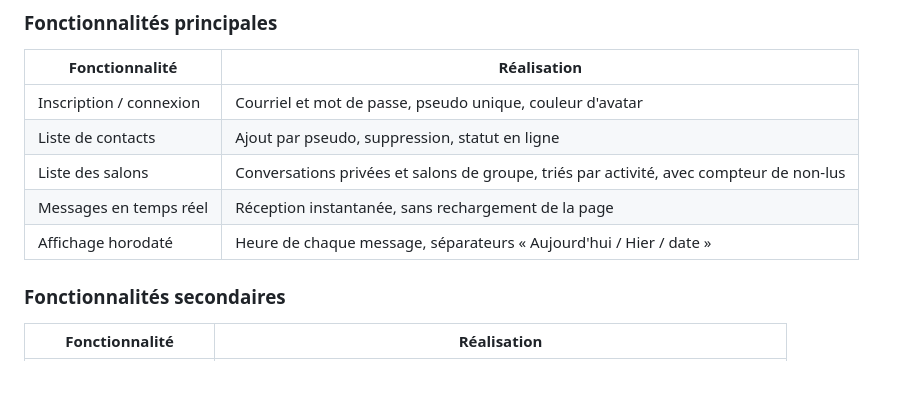
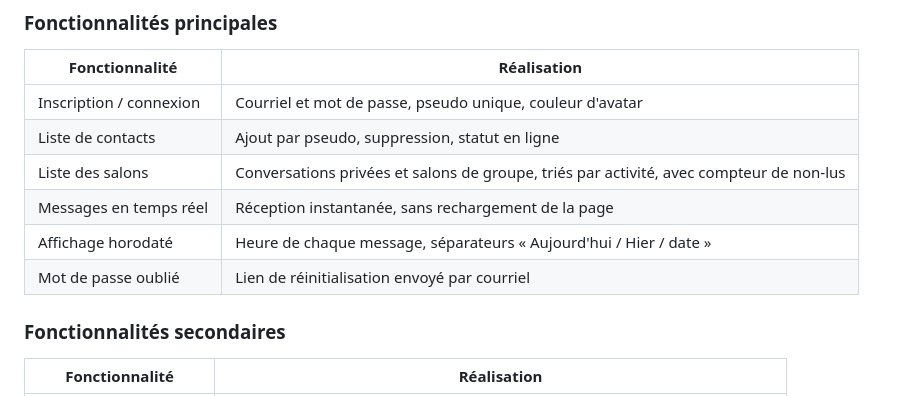
Before and after one commit to AlyMagas224/messagerie, a Markdown page: README.md, the part around the change. Drawn GitHub-style.

```diff
--- a/README.md
+++ b/README.md
@@ -22,6 +22,7 @@ enregistrées dans **Supabase**.
 | Liste des salons | Conversations privées et salons de groupe, triés par activité, avec compteur de non-lus |
 | Messages en temps réel | Réception instantanée, sans rechargement de la page |
 | Affichage horodaté | Heure de chaque message, séparateurs « Aujourd'hui / Hier / date » |
+| Mot de passe oublié | Lien de réinitialisation envoyé par courriel |
 
 ### Fonctionnalités secondaires
 
```
